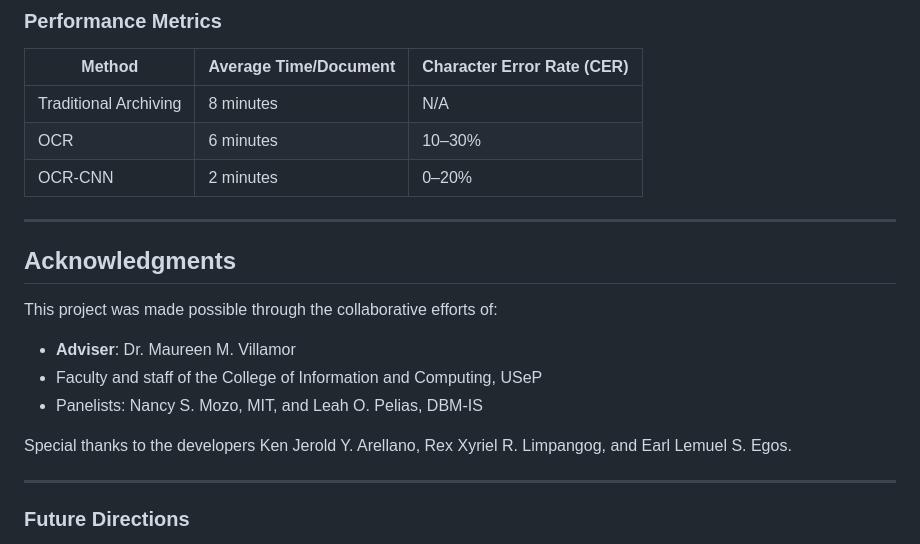
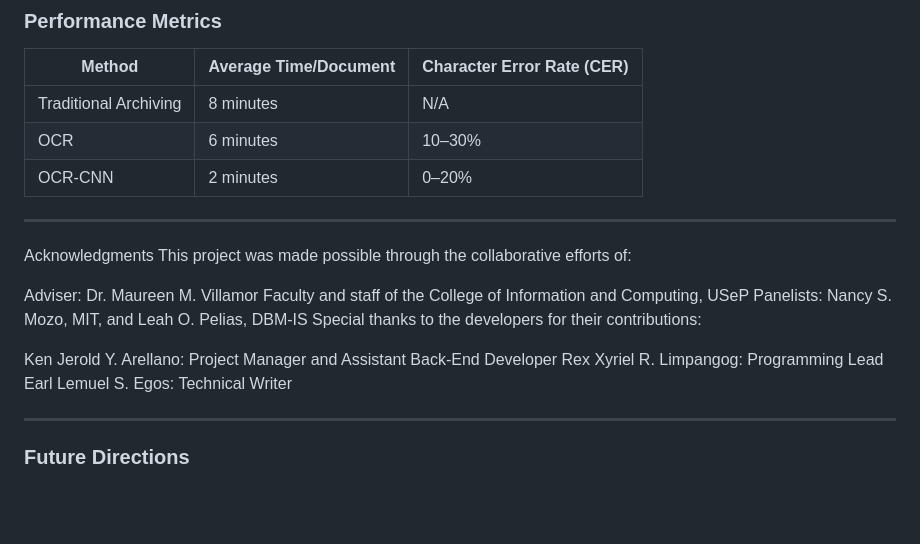
Before and after one commit to r-limpz/archival-system, a Markdown page: README.md, the part around the change. GitHub-like rendering; blank space fills up the shorter version.

```diff
--- a/README.md
+++ b/README.md
@@ -79,13 +79,17 @@ Ensure the `serve.py` script is correctly set up to launch the Flask server.
 
 ---
 
-## **Acknowledgments**
+Acknowledgments
 This project was made possible through the collaborative efforts of:
-- **Adviser**: Dr. Maureen M. Villamor
-- Faculty and staff of the College of Information and Computing, USeP
-- Panelists: Nancy S. Mozo, MIT, and Leah O. Pelias, DBM-IS
 
-Special thanks to the developers Ken Jerold Y. Arellano, Rex Xyriel R. Limpangog, and Earl Lemuel S. Egos.
+Adviser: Dr. Maureen M. Villamor
+Faculty and staff of the College of Information and Computing, USeP
+Panelists: Nancy S. Mozo, MIT, and Leah O. Pelias, DBM-IS
+Special thanks to the developers for their contributions:
+
+Ken Jerold Y. Arellano: Project Manager and Assistant Back-End Developer
+Rex Xyriel R. Limpangog: Programming Lead
+Earl Lemuel S. Egos: Technical Writer
 
 ---
 
```
